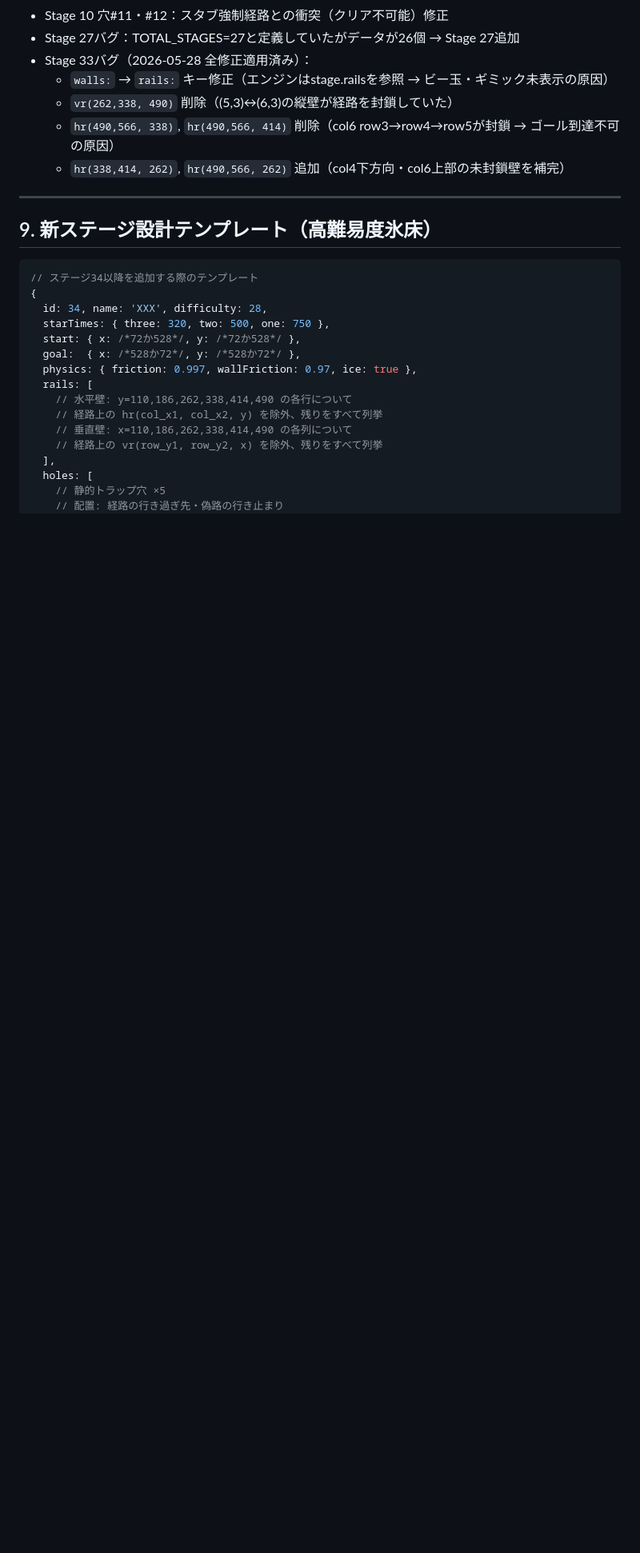
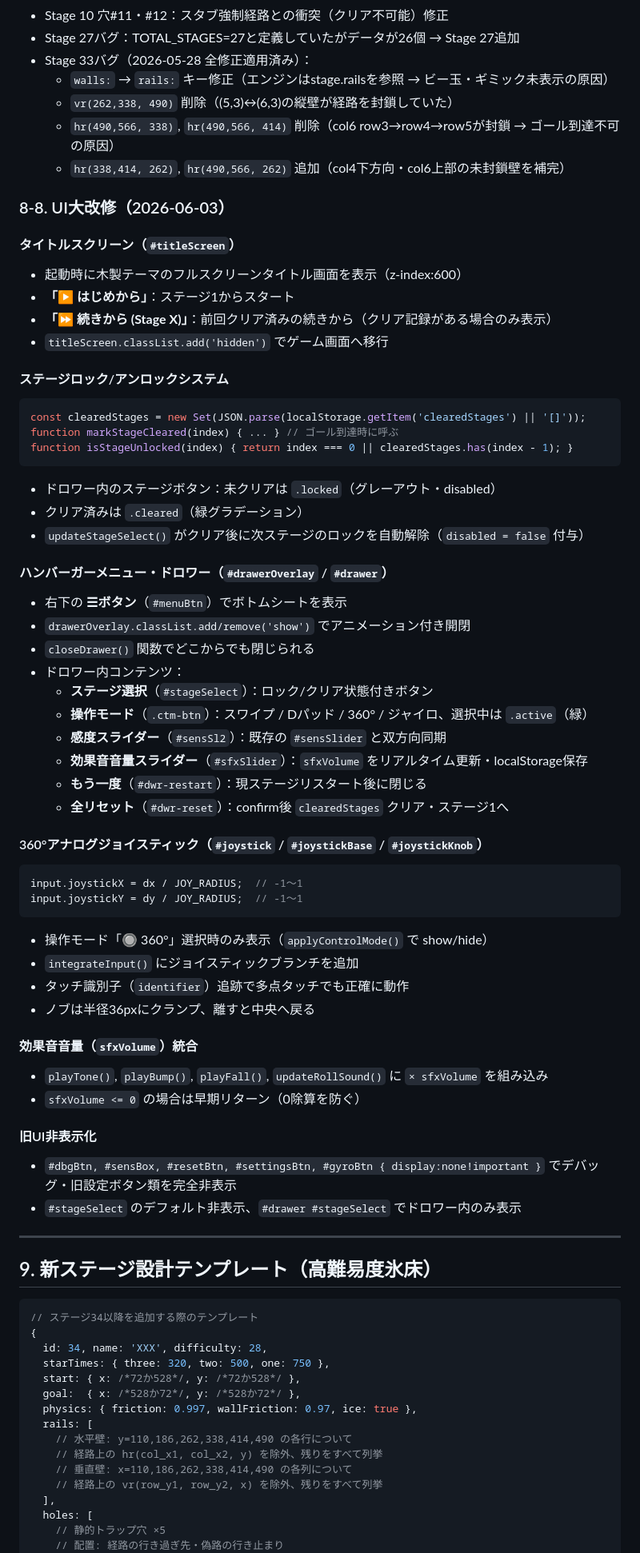
Before and after one commit to shuntube2026-gif/labyrinth-game, a Markdown page: labyrinth_context0528(1).md, the part around one of its changes. Shown at 80% size. GitHub-like rendering; blank space fills up the shorter version.

````diff
--- a/labyrinth_context0528(1).md
+++ b/labyrinth_context0528(1).md
@@ -419,6 +420,54 @@ function updateRollSound(spd) {
   - `hr(490,566, 338)`, `hr(490,566, 414)` 削除（col6 row3→row4→row5が封鎖 → ゴール到達不可の原因）
   - `hr(338,414, 262)`, `hr(490,566, 262)` 追加（col4下方向・col6上部の未封鎖壁を補完）
 
+### 8-8. UI大改修（2026-06-03）
+
+#### タイトルスクリーン（`#titleScreen`）
+- 起動時に木製テーマのフルスクリーンタイトル画面を表示（z-index:600）
+- **「▶ はじめから」**：ステージ1からスタート
+- **「⏩ 続きから (Stage X)」**：前回クリア済みの続きから（クリア記録がある場合のみ表示）
+- `titleScreen.classList.add('hidden')` でゲーム画面へ移行
+
+#### ステージロック/アンロックシステム
+```javascript
+const clearedStages = new Set(JSON.parse(localStorage.getItem('clearedStages') || '[]'));
+function markStageCleared(index) { ... } // ゴール到達時に呼ぶ
+function isStageUnlocked(index) { return index === 0 || clearedStages.has(index - 1); }
+```
+- ドロワー内のステージボタン：未クリアは `.locked`（グレーアウト・disabled）
+- クリア済みは `.cleared`（緑グラデーション）
+- `updateStageSelect()` がクリア後に次ステージのロックを自動解除（`disabled = false` 付与）
+
+#### ハンバーガーメニュー・ドロワー（`#drawerOverlay` / `#drawer`）
+- 右下の **☰ボタン**（`#menuBtn`）でボトムシートを表示
+- `drawerOverlay.classList.add/remove('show')` でアニメーション付き開閉
+- `closeDrawer()` 関数でどこからでも閉じられる
+- ドロワー内コンテンツ：
+  - **ステージ選択**（`#stageSelect`）：ロック/クリア状態付きボタン
+  - **操作モード**（`.ctm-btn`）：スワイプ / Dパッド / 360° / ジャイロ、選択中は `.active`（緑）
+  - **感度スライダー**（`#sensSl2`）：既存の `#sensSlider` と双方向同期
+  - **効果音音量スライダー**（`#sfxSlider`）：`sfxVolume` をリアルタイム更新・localStorage保存
+  - **もう一度**（`#dwr-restart`）：現ステージリスタート後に閉じる
+  - **全リセット**（`#dwr-reset`）：confirm後 `clearedStages` クリア・ステージ1へ
+
+#### 360°アナログジョイスティック（`#joystick` / `#joystickBase` / `#joystickKnob`）
+```javascript
+input.joystickX = dx / JOY_RADIUS;  // -1〜1
+input.joystickY = dy / JOY_RADIUS;  // -1〜1
+```
+- 操作モード「🔘 360°」選択時のみ表示（`applyControlMode()` で show/hide）
+- `integrateInput()` にジョイスティックブランチを追加
+- タッチ識別子（`identifier`）追跡で多点タッチでも正確に動作
+- ノブは半径36pxにクランプ、離すと中央へ戻る
+
+#### 効果音音量（`sfxVolume`）統合
+- `playTone()`, `playBump()`, `playFall()`, `updateRollSound()` に `× sfxVolume` を組み込み
+- `sfxVolume <= 0` の場合は早期リターン（0除算を防ぐ）
+
+#### 旧UI非表示化
+- `#dbgBtn, #sensBox, #resetBtn, #settingsBtn, #gyroBtn { display:none!important }` でデバッグ・旧設定ボタン類を完全非表示
+- `#stageSelect` のデフォルト非表示、`#drawer #stageSelect` でドロワー内のみ表示
+
 ---
 
 ## 9. 新ステージ設計テンプレート（高難易度氷床）
````
Also changed, not shown: other parts of labyrinth_context0528(1).md (+28 -9 lines).
